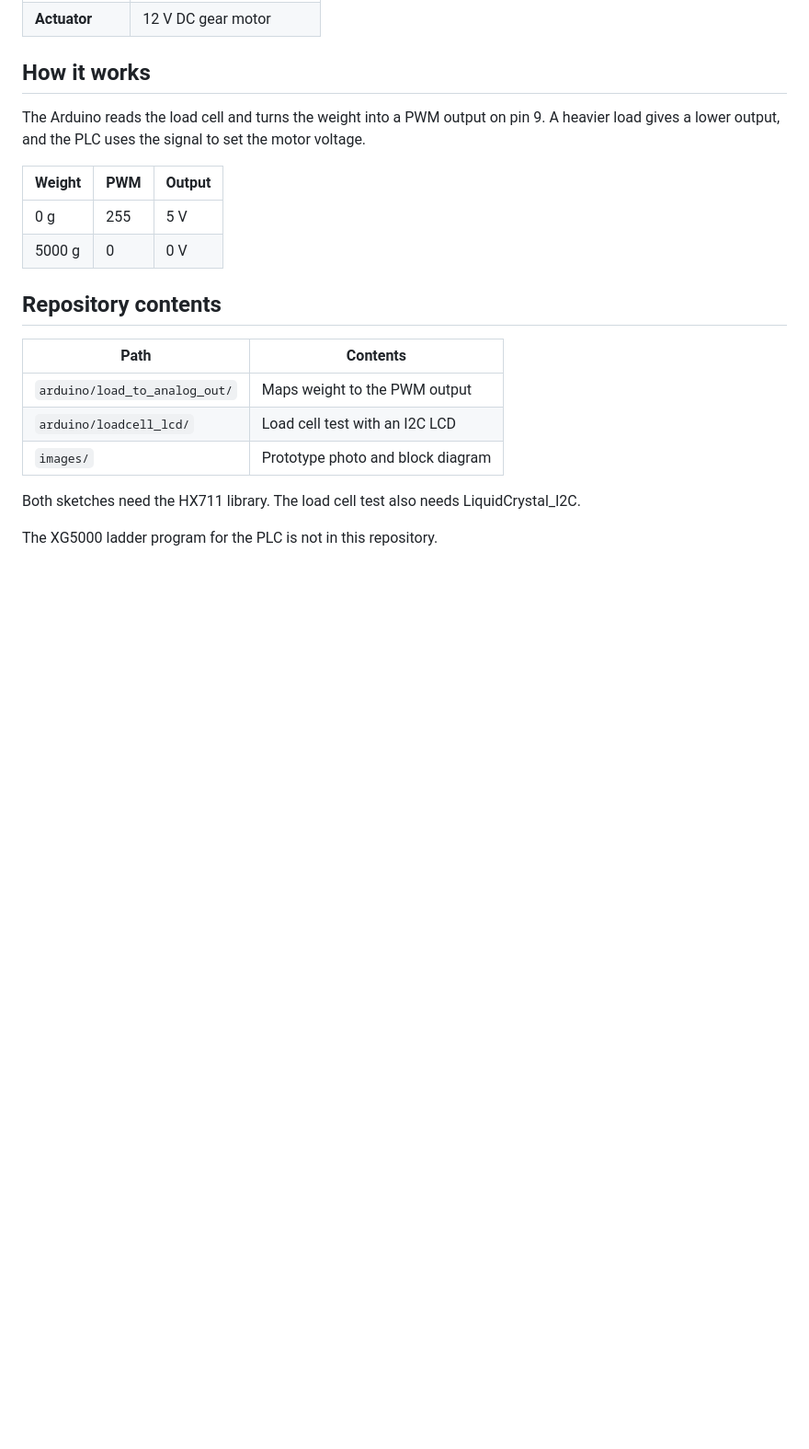
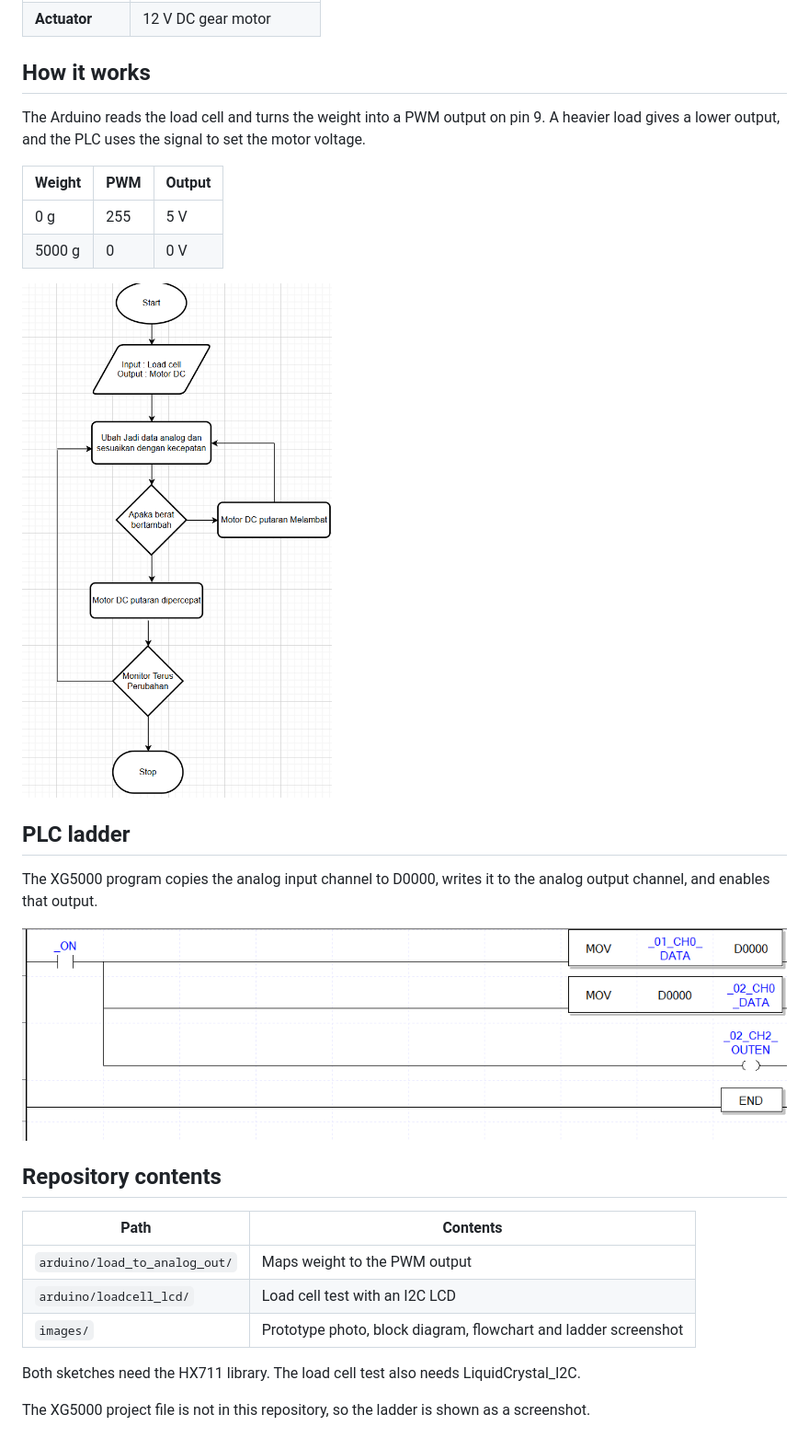
Before and after one commit to adefauzann/conveyor-load-control, a Markdown page: README.md, the part around the change. Shown at 92% size. Drawn GitHub-style; pictures changed too: images/flowchart.png (added), images/plc-ladder.png (added); blank space fills up the shorter version.

Commit message:
Add extra diagrams and screenshots

```diff
--- a/README.md
+++ b/README.md
@@ -24,14 +24,22 @@ The Arduino reads the load cell and turns the weight into a PWM output on pin 9.
 | 0 g | 255 | 5 V |
 | 5000 g | 0 | 0 V |
 
+![Control flowchart](images/flowchart.png)
+
+## PLC ladder
+
+The XG5000 program copies the analog input channel to D0000, writes it to the analog output channel, and enables that output.
+
+![XG5000 ladder](images/plc-ladder.png)
+
 ## Repository contents
 
 | Path | Contents |
 |---|---|
 | `arduino/load_to_analog_out/` | Maps weight to the PWM output |
 | `arduino/loadcell_lcd/` | Load cell test with an I2C LCD |
-| `images/` | Prototype photo and block diagram |
+| `images/` | Prototype photo, block diagram, flowchart and ladder screenshot |
 
 Both sketches need the HX711 library. The load cell test also needs LiquidCrystal_I2C.
 
-The XG5000 ladder program for the PLC is not in this repository.
+The XG5000 project file is not in this repository, so the ladder is shown as a screenshot.
```
